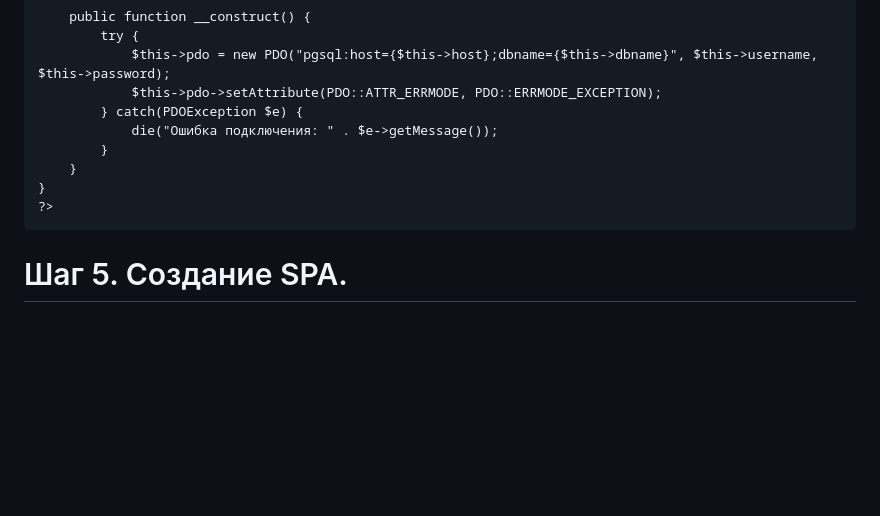
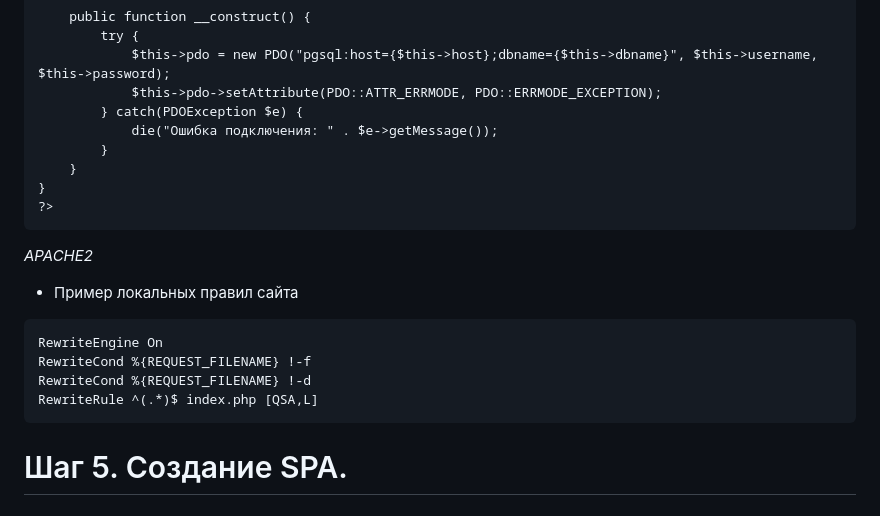
Before and after one commit to Artpupser/ProductHack, a Markdown page: README.md, the part around the change. GitHub-like rendering; blank space fills up the shorter version.

````diff
--- a/README.md
+++ b/README.md
@@ -235,6 +235,15 @@ class Database {
 ?>
 ```
 
+*APACHE2*
+- Пример локальных правил сайта
+```
+RewriteEngine On
+RewriteCond %{REQUEST_FILENAME} !-f
+RewriteCond %{REQUEST_FILENAME} !-d
+RewriteRule ^(.*)$ index.php [QSA,L]
+```
+
 # Шаг 5. Создание SPA.
 
 # Шаг 6. Создание сайта с помощью фреймворка.
````
